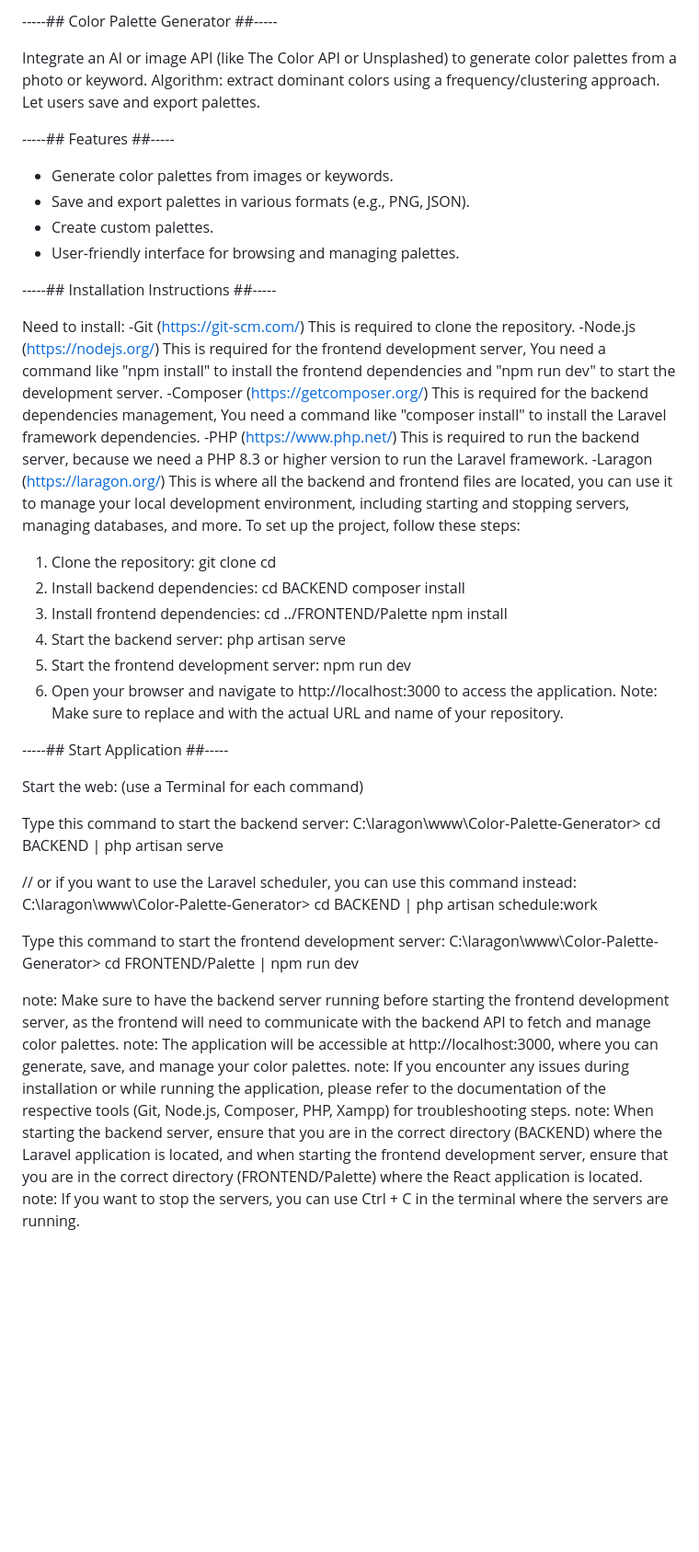
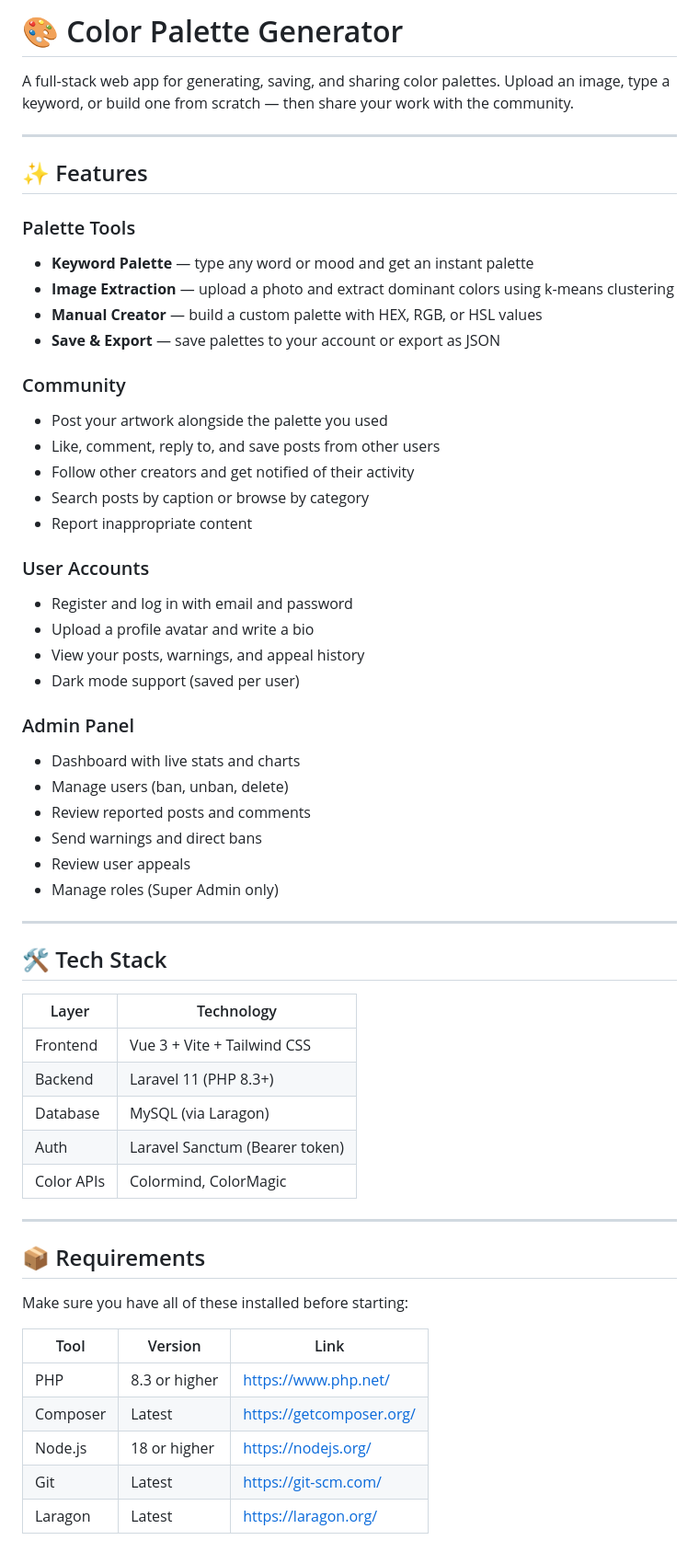
Before and after one commit to DungcaJC/Color-Palette-Generator, a Markdown page: README.md, the part around one of its changes. Shown at 92% size. GitHub-like rendering; blank space fills up the shorter version.

Commit message:
Palette Updated

```diff
--- a/README.md
+++ b/README.md
@@ -1,57 +1,61 @@
------## Color Palette Generator ##-----
+# 🎨 Color Palette Generator
 
-Integrate an AI or image API (like The Color API or Unsplashed)
-to generate color palettes from a photo or keyword.
-Algorithm: extract dominant colors using a frequency/clustering approach.
-Let users save and export palettes.
+A full-stack web app for generating, saving, and sharing color palettes. Upload an image, type a keyword, or build one from scratch — then share your work with the community.
 
------## Features ##-----
+---
 
-- Generate color palettes from images or keywords.
-- Save and export palettes in various formats (e.g., PNG, JSON).
-- Create custom palettes.
-- User-friendly interface for browsing and managing palettes.
+## ✨ Features
 
------## Installation Instructions ##-----
+### Palette Tools
+- **Keyword Palette** — type any word or mood and get an instant palette
+- **Image Extraction** — upload a photo and extract dominant colors using k-means clustering
+- **Manual Creator** — build a custom palette with HEX, RGB, or HSL values
+- **Save & Export** — save palettes to your account or export as JSON
 
-Need to install:
--Git (https://git-scm.com/) This is required to clone the repository.
--Node.js (https://nodejs.org/) This is required for the frontend development server, You need a command like "npm install" to install the frontend dependencies and "npm run dev" to start the development server.
--Composer (https://getcomposer.org/) This is required for the backend dependencies management, You need a command like "composer install" to install the Laravel framework dependencies.
--PHP (https://www.php.net/) This is required to run the backend server, because we need a PHP 8.3 or higher version to run the Laravel framework.
--Laragon (https://laragon.org/) This is where all the backend and frontend files are located, you can use it to manage your local development environment, including starting and stopping servers, managing databases, and more.
-To set up the project, follow these steps:
-1. Clone the repository:
-    git clone <repository-url>
-    cd <repository-name>
-2. Install backend dependencies:
-    cd BACKEND
-    composer install
-3. Install frontend dependencies:
-    cd ../FRONTEND/Palette
-    npm install
-4. Start the backend server:
-    php artisan serve
-5. Start the frontend development server:
-    npm run dev
-6. Open your browser and navigate to http://localhost:3000 to access the application.
-Note: Make sure to replace <repository-url> and <repository-name> with the actual URL and name of your repository.
+### Community
+- Post your artwork alongside the palette you used
+- Like, comment, reply to, and save posts from other users
+- Follow other creators and get notified of their activity
+- Search posts by caption or browse by category
+- Report inappropriate content
 
------## Start Application ##-----
+### User Accounts
+- Register and log in with email and password
+- Upload a profile avatar and write a bio
+- View your posts, warnings, and appeal history
+- Dark mode support (saved per user)
 
-Start the web: (use a Terminal for each command)
+### Admin Panel
+- Dashboard with live stats and charts
+- Manage users (ban, unban, delete)
+- Review reported posts and comments
+- Send warnings and direct bans
+- Review user appeals
+- Manage roles (Super Admin only)
 
-Type this command to start the backend server:
-C:\laragon\www\Color-Palette-Generator> cd BACKEND | php artisan serve
+---
 
-// or if you want to use the Laravel scheduler, you can use this command instead:
-C:\laragon\www\Color-Palette-Generator> cd BACKEND | php artisan schedule:work
+## 🛠 Tech Stack
 
-Type this command to start the frontend development server:
-C:\laragon\www\Color-Palette-Generator> cd FRONTEND/Palette | npm run dev
+| Layer | Technology |
+|-------|-----------|
+| Frontend | Vue 3 + Vite + Tailwind CSS |
+| Backend | Laravel 11 (PHP 8.3+) |
+| Database | MySQL (via Laragon) |
+| Auth | Laravel Sanctum (Bearer token) |
+| Color APIs | Colormind, ColorMagic |
 
-note: Make sure to have the backend server running before starting the frontend development server, as the frontend will need to communicate with the backend API to fetch and manage color palettes.
-note: The application will be accessible at http://localhost:3000, where you can generate, save, and manage your color palettes.
-note: If you encounter any issues during installation or while running the application, please refer to the documentation of the respective tools (Git, Node.js, Composer, PHP, Xampp) for troubleshooting steps.
-note: When starting the backend server, ensure that you are in the correct directory (BACKEND) where the Laravel application is located, and when starting the frontend development server, ensure that you are in the correct directory (FRONTEND/Palette) where the React application is located.
-note: If you want to stop the servers, you can use Ctrl + C in the terminal where the servers are running.
+---
+
+## 📦 Requirements
+
+Make sure you have all of these installed before starting:
+
+| Tool | Version | Link |
+|------|---------|------|
+| PHP | 8.3 or higher | https://www.php.net/ |
+| Composer | Latest | https://getcomposer.org/ |
+| Node.js | 18 or higher | https://nodejs.org/ |
+| Git | Latest | https://git-scm.com/ |
+| Laragon | Latest | https://laragon.org/ |
+
```
Also changed, not shown: other parts of README.md (+158 -0 lines).
